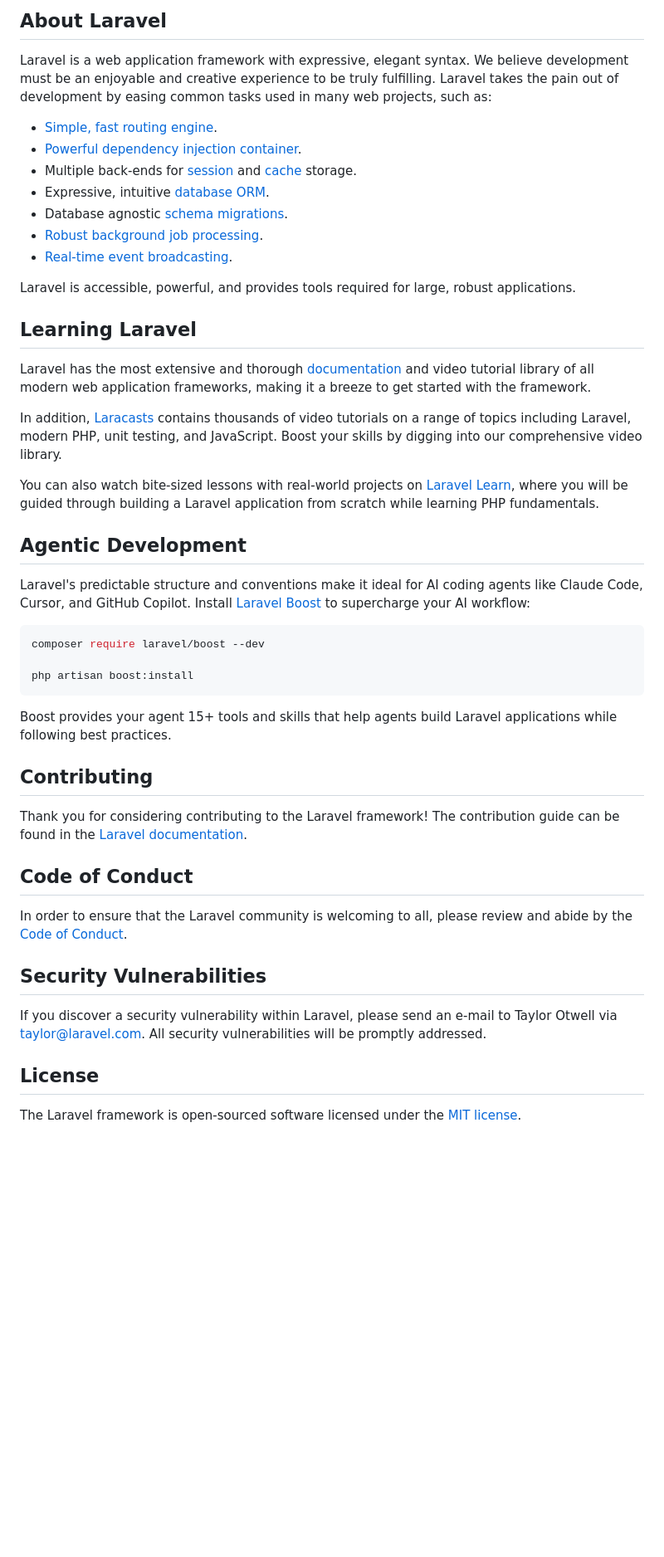
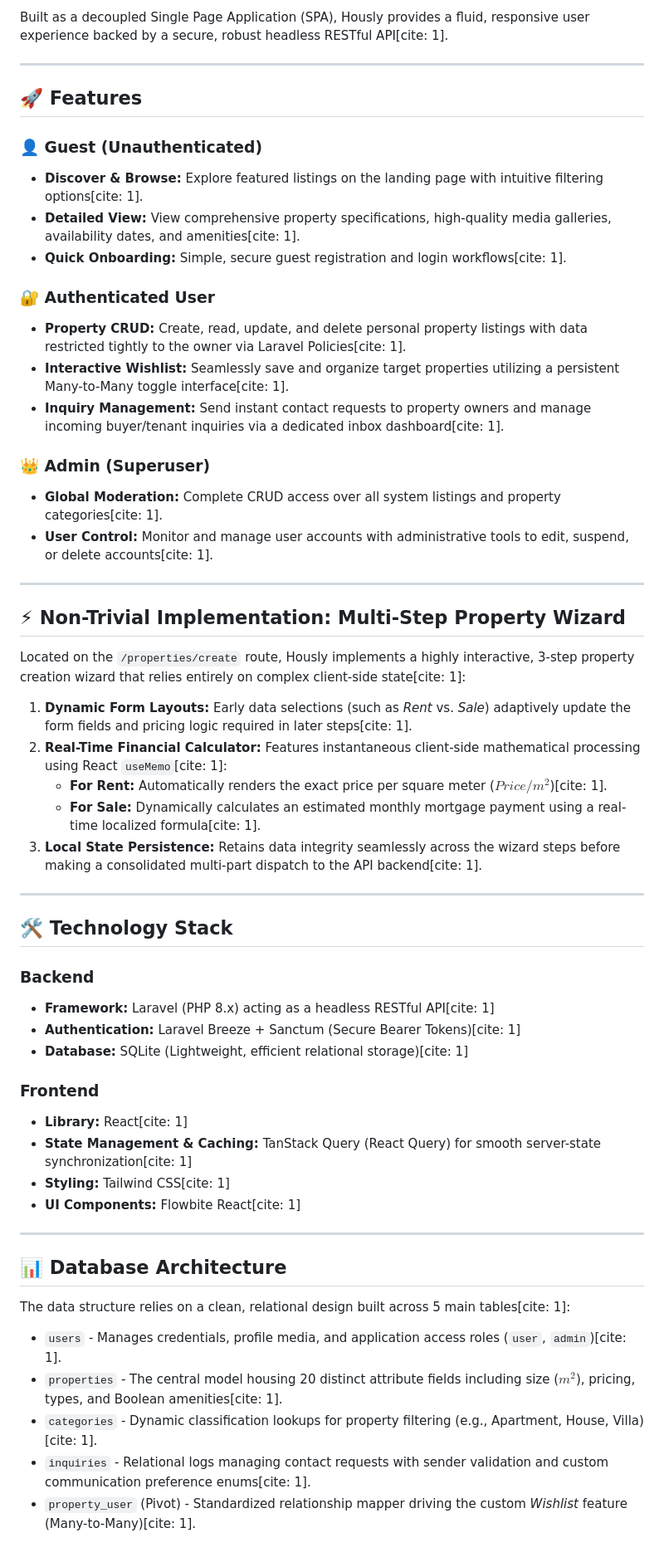
Before and after one commit to shantitxr/Hously-Fullstack, a Markdown page: README.md, the part around one of its changes. Shown at 83% size. Rendered like a GitHub page; blank space fills up the shorter version.

Commit message:
Revise README with project details and features
Updated README to include project description, features, and technology stack.

````diff
--- a/README.md
+++ b/README.md
@@ -9,50 +4,56 @@
 
-## About Laravel
+Built as a decoupled Single Page Application (SPA), Hously provides a fluid, responsive user experience backed by a secure, robust headless RESTful API[cite: 1].
 
-Laravel is a web application framework with expressive, elegant syntax. We believe development must be an enjoyable and creative experience to be truly fulfilling. Laravel takes the pain out of development by easing common tasks used in many web projects, such as:
+---
 
-- [Simple, fast routing engine](https://laravel.com/docs/routing).
-- [Powerful dependency injection container](https://laravel.com/docs/container).
-- Multiple back-ends for [session](https://laravel.com/docs/session) and [cache](https://laravel.com/docs/cache) storage.
-- Expressive, intuitive [database ORM](https://laravel.com/docs/eloquent).
-- Database agnostic [schema migrations](https://laravel.com/docs/migrations).
-- [Robust background job processing](https://laravel.com/docs/queues).
-- [Real-time event broadcasting](https://laravel.com/docs/broadcasting).
+## 🚀 Features
 
-Laravel is accessible, powerful, and provides tools required for large, robust applications.
+### 👤 Guest (Unauthenticated)
+* **Discover & Browse:** Explore featured listings on the landing page with intuitive filtering options[cite: 1].
+* **Detailed View:** View comprehensive property specifications, high-quality media galleries, availability dates, and amenities[cite: 1].
+* **Quick Onboarding:** Simple, secure guest registration and login workflows[cite: 1].
 
-## Learning Laravel
+### 🔐 Authenticated User
+* **Property CRUD:** Create, read, update, and delete personal property listings with data restricted tightly to the owner via Laravel Policies[cite: 1].
+* **Interactive Wishlist:** Seamlessly save and organize target properties utilizing a persistent Many-to-Many toggle interface[cite: 1].
+* **Inquiry Management:** Send instant contact requests to property owners and manage incoming buyer/tenant inquiries via a dedicated inbox dashboard[cite: 1].
 
-Laravel has the most extensive and thorough [documentation](https://laravel.com/docs) and video tutorial library of all modern web application frameworks, making it a breeze to get started with the framework.
+### 👑 Admin (Superuser)
+* **Global Moderation:** Complete CRUD access over all system listings and property categories[cite: 1].
+* **User Control:** Monitor and manage user accounts with administrative tools to edit, suspend, or delete accounts[cite: 1].
 
-In addition, [Laracasts](https://laracasts.com) contains thousands of video tutorials on a range of topics including Laravel, modern PHP, unit testing, and JavaScript. Boost your skills by digging into our comprehensive video library.
+---
 
-You can also watch bite-sized lessons with real-world projects on [Laravel Learn](https://laravel.com/learn), where you will be guided through building a Laravel application from scratch while learning PHP fundamentals.
+## ⚡ Non-Trivial Implementation: Multi-Step Property Wizard
+Located on the `/properties/create` route, Hously implements a highly interactive, 3-step property creation wizard that relies entirely on complex client-side state[cite: 1]:
+1. **Dynamic Form Layouts:** Early data selections (such as *Rent* vs. *Sale*) adaptively update the form fields and pricing logic required in later steps[cite: 1].
+2. **Real-Time Financial Calculator:** Features instantaneous client-side mathematical processing using React `useMemo`[cite: 1]:
+   * **For Rent:** Automatically renders the exact price per square meter ($Price / m^2$)[cite: 1].
+   * **For Sale:** Dynamically calculates an estimated monthly mortgage payment using a real-time localized formula[cite: 1].
+3. **Local State Persistence:** Retains data integrity seamlessly across the wizard steps before making a consolidated multi-part dispatch to the API backend[cite: 1].
 
-## Agentic Development
+---
 
-Laravel's predictable structure and conventions make it ideal for AI coding agents like Claude Code, Cursor, and GitHub Copilot. Install [Laravel Boost](https://laravel.com/docs/ai) to supercharge your AI workflow:
+## 🛠️ Technology Stack
 
-```bash
-composer require laravel/boost --dev
+### Backend
+* **Framework:** Laravel (PHP 8.x) acting as a headless RESTful API[cite: 1]
+* **Authentication:** Laravel Breeze + Sanctum (Secure Bearer Tokens)[cite: 1]
+* **Database:** SQLite (Lightweight, efficient relational storage)[cite: 1]
 
-php artisan boost:install
-```
+### Frontend
+* **Library:** React[cite: 1]
+* **State Management & Caching:** TanStack Query (React Query) for smooth server-state synchronization[cite: 1]
+* **Styling:** Tailwind CSS[cite: 1]
+* **UI Components:** Flowbite React[cite: 1]
 
-Boost provides your agent 15+ tools and skills that help agents build Laravel applications while following best practices.
+---
 
-## Contributing
+## 📊 Database Architecture
 
-Thank you for considering contributing to the Laravel framework! The contribution guide can be found in the [Laravel documentation](https://laravel.com/docs/contributions).
-
-## Code of Conduct
-
-In order to ensure that the Laravel community is welcoming to all, please review and abide by the [Code of Conduct](https://laravel.com/docs/contributions#code-of-conduct).
-
-## Security Vulnerabilities
-
-If you discover a security vulnerability within Laravel, please send an e-mail to Taylor Otwell via [taylor@laravel.com](mailto:taylor@laravel.com). All security vulnerabilities will be promptly addressed.
-
-## License
-
-The Laravel framework is open-sourced software licensed under the [MIT license](https://opensource.org/licenses/MIT).
+The data structure relies on a clean, relational design built across 5 main tables[cite: 1]:
+* `users` - Manages credentials, profile media, and application access roles (`user`, `admin`)[cite: 1].
+* `properties` - The central model housing 20 distinct attribute fields including size ($m^2$), pricing, types, and Boolean amenities[cite: 1].
+* `categories` - Dynamic classification lookups for property filtering (e.g., Apartment, House, Villa)[cite: 1].
+* `inquiries` - Relational logs managing contact requests with sender validation and custom communication preference enums[cite: 1].
+* `property_user` (Pivot) - Standardized relationship mapper driving the custom *Wishlist* feature (Many-to-Many)[cite: 1].
````
Also changed, not shown: other parts of README.md (+2 -7 lines).
